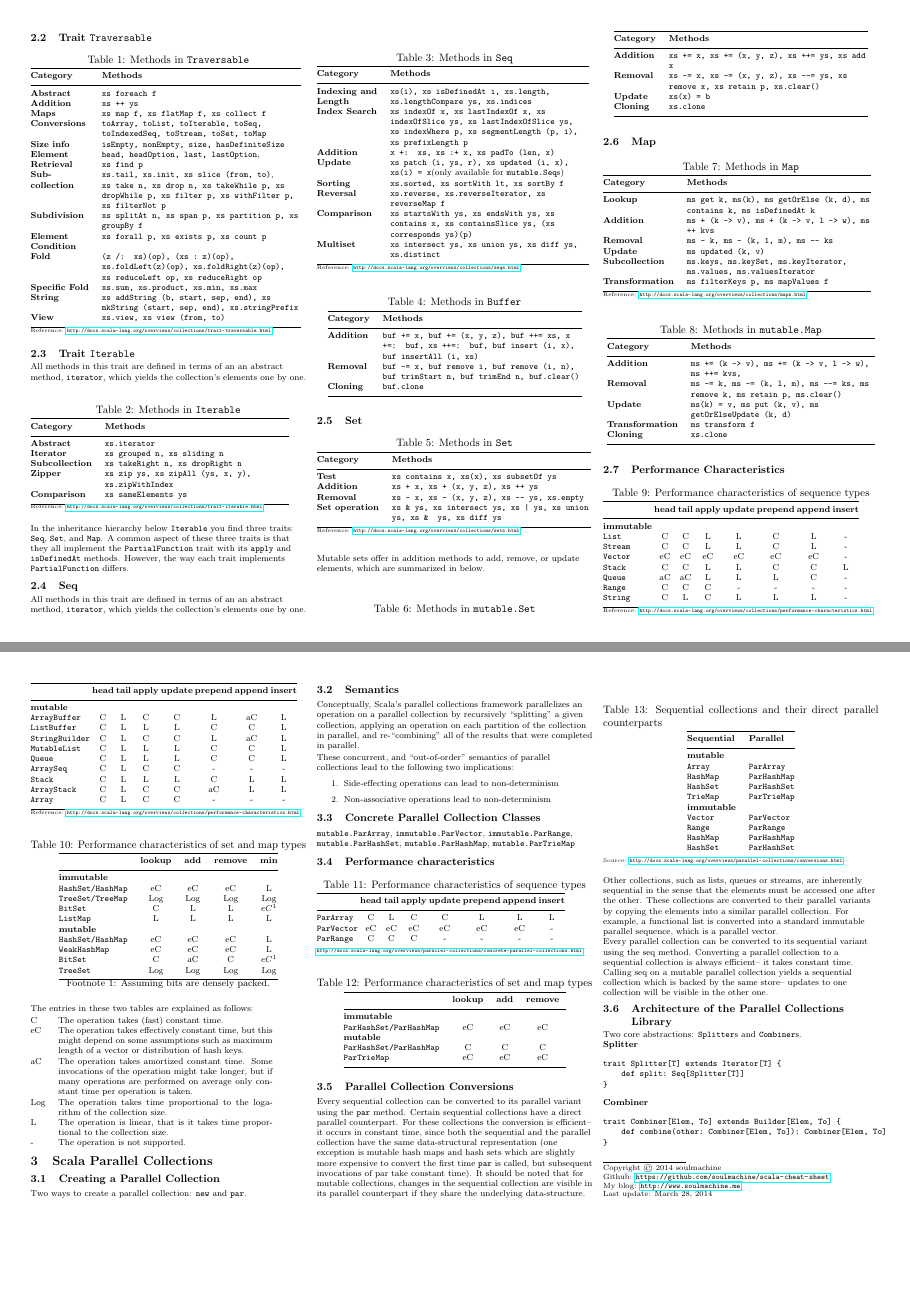
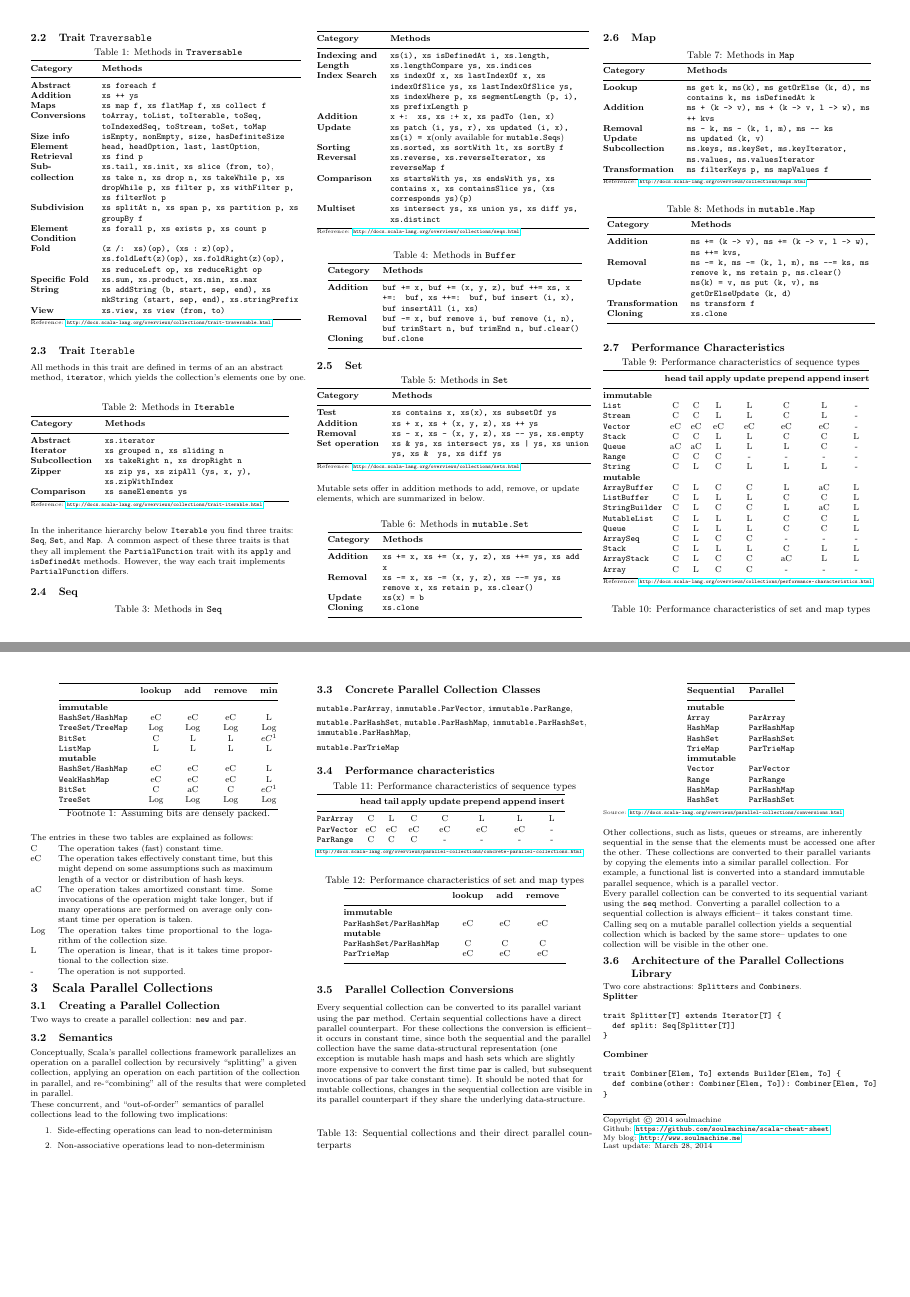
Before and after one commit to soulmachine/scala-cheat-sheet, a LaTeX document (scala-cheat-sheet.tex): pages 2 and 3 of 3, joined at a grey line. Compiled offline with pdfLaTeX.

Commit message:
little revision

```diff
--- a/scala-cheat-sheet.tex
+++ b/scala-cheat-sheet.tex
@@ -6,7 +6,8 @@
 \usepackage{hyperref}
 \usepackage{graphicx} % standard LaTeX graphics tool when including figure files
 \graphicspath{{images/}}
-\usepackage{caption}
+\usepackage[font={small}]{caption}
+\captionsetup{aboveskip=3pt}
 
 % To make this come out properly in landscape mode, do one of the following
 % 1.
@@ -189,7 +190,6 @@ In the inheritance hierarchy below \texttt{Iterable} you find three traits: \tex
 
 
 \subsection{Seq}
-All methods in this trait are defined in terms of an an abstract method, \texttt{iterator}, which yields the collection’s elements one by one.
 
 \begin{center}
 \captionof{table}{Methods in \texttt{Seq}}
@@ -310,19 +310,6 @@ Mutable sets offer in addition methods to add, remove, or update elements, which
 \texttt{Queue} & aC & aC & L & L & L & C & - \\
 \texttt{Range} & C & C & C & - & - & - & - \\
 \texttt{String} & C & L & C & L & L & L & - \\
-\noalign{\smallskip}\hline
-\end{tabular}
-\raggedright{\tiny{Reference: \url{http://docs.scala-lang.org/overviews/collections/performance-characteristics.html}}}
-\end{center}
-\endgroup
-
-\begingroup
-\setlength{\tabcolsep}{1pt}
-\begin{center}
-\begin{tabular}{@{}lccccccc@{}}
-\hline\noalign{\smallskip}
- & \textbf{head} & \textbf{tail} & \textbf{apply} & \textbf{update} & \textbf{prepend} & \textbf{append} & \textbf{insert}\\
-\noalign{\smallskip}\hline\noalign{\smallskip}
 \textbf{mutable} &&&&&&& \\
 \texttt{ArrayBuffer} & C & L & C & C & L & aC & L \\
 \texttt{ListBuffer} & C & L & L & L & C & C & L \\
@@ -390,7 +377,11 @@ These concurrent, and “out-of-order” semantics of parallel collections lead
 
 
 \subsection{Concrete Parallel Collection Classes}
-\texttt{mutable.ParArray}, \texttt{immutable.ParVector}, \texttt{immutable.ParRange}, \texttt{mutable.ParHashSet}, \texttt{mutable.ParHashMap}, \texttt{mutable.ParTrieMap}
+\texttt{mutable.ParArray}, \texttt{immutable.ParVector}, \texttt{immutable.ParRange},
+
+\texttt{mutable.ParHashSet}, \texttt{mutable.ParHashMap}, \texttt{immutable.ParHashSet}, \texttt{immutable.ParHashMap},
+
+\texttt{mutable.ParTrieMap}
 
 
 \subsection{Performance characteristics}
```
Also changed, not shown: scala-cheat-sheet.pdf, scala-cheat-sheet.tex (12 more changed lines).
